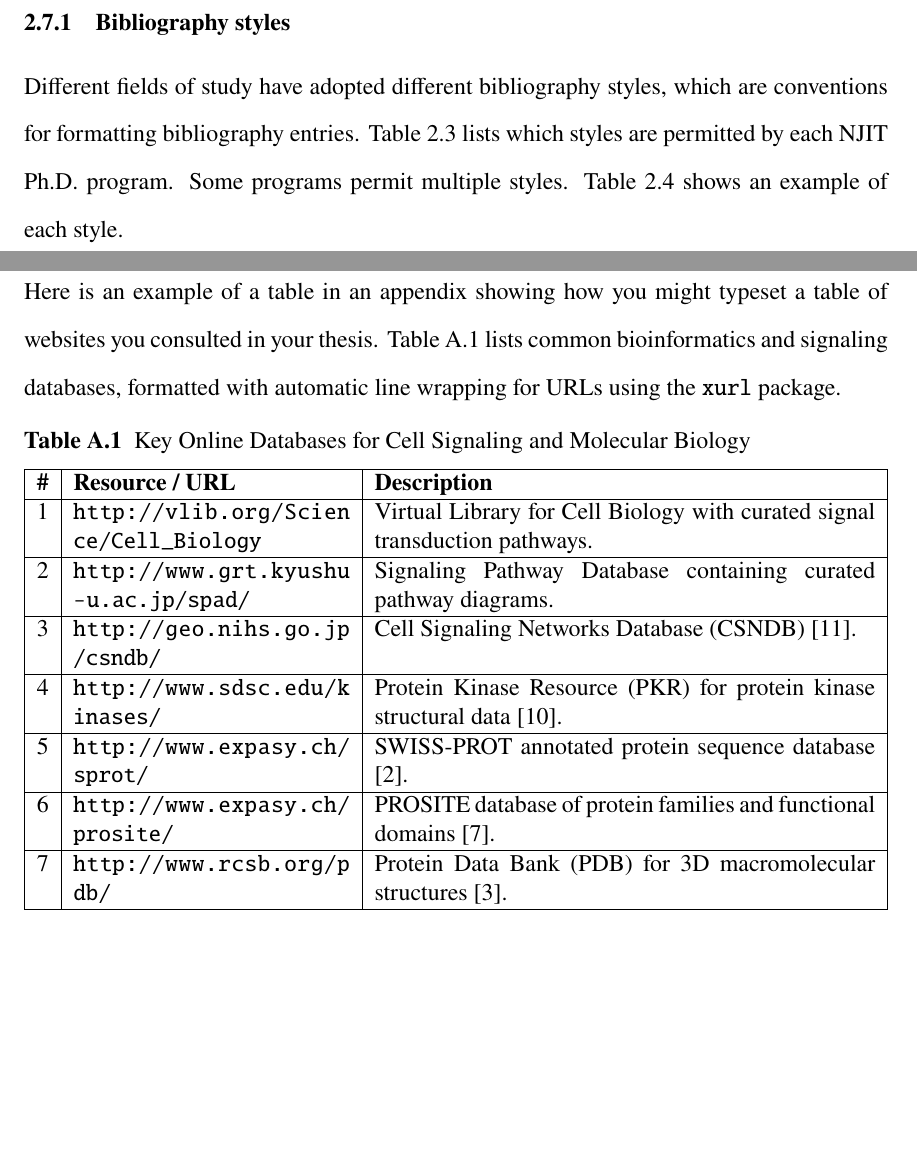
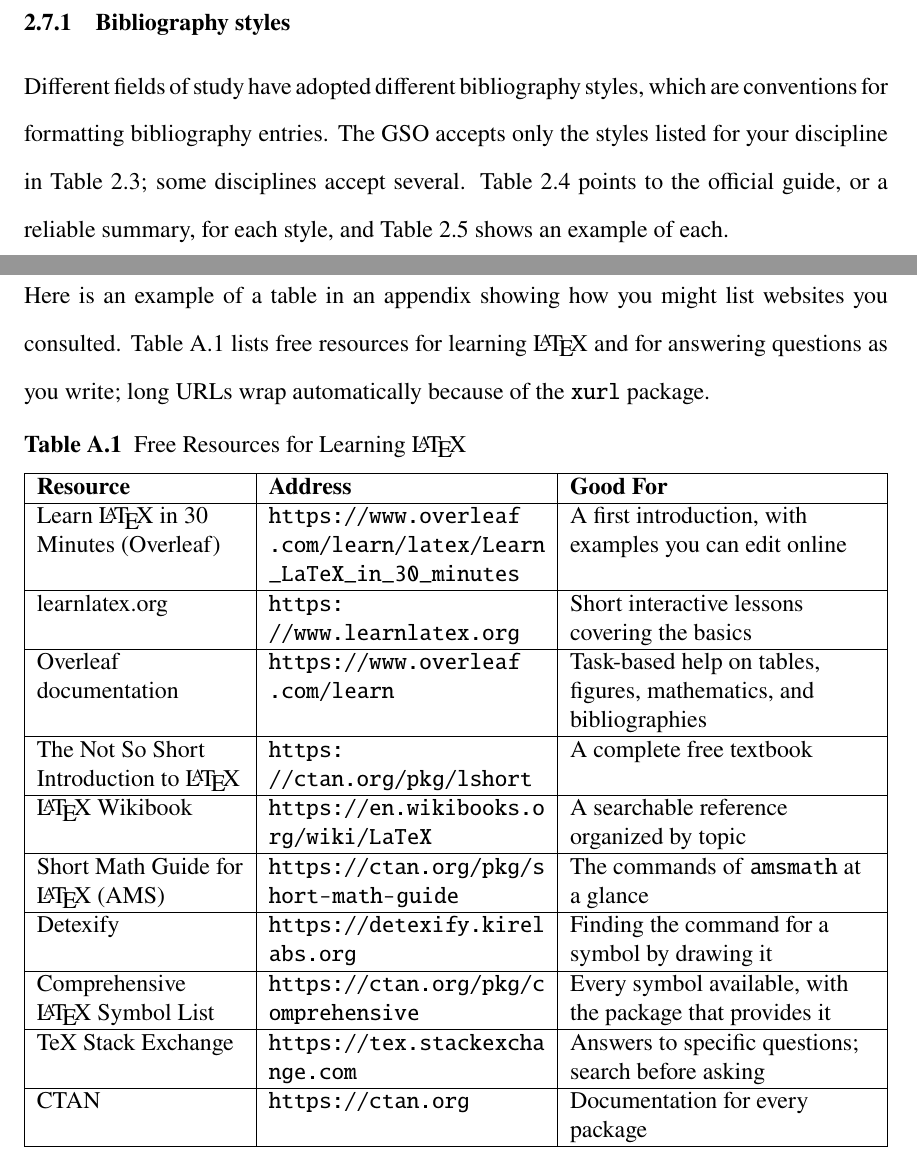
Before and after one commit to manroygood/NJIT-Thesis-Template, a LaTeX thesis (main.tex, which reads appendix-demo.tex, chapter2.tex): two parts of pages 32 and 39 of 45 before the commit and two parts of pages 32 and 40 of 46 after it, joined at a grey line, cut so that both start at the same text, the shorter picture padded with empty space. Compiled offline with pdfLaTeX.

Commit message:
Use the GSO's citation style list and add style guides and LaTeX resources
Replace the per-program citation table with the GSO's current list of
acceptable styles by discipline, add a table of guides for each style,
and replace the appendix's bioinformatics database table with free
LaTeX learning resources.

Co-Authored-By: Claude Opus 5.5 (1M context) <noreply@anthropic.com>
Claude-Session: https://claude.ai/code/session_01RYzRYCv2iLKumssEdo25RA

```diff
--- a/appendix-demo.tex
+++ b/appendix-demo.tex
@@ -35,30 +35,35 @@ Figures placed within the appendix also receive appropriate appendix numbering,
 \clearpage
 \section{Tables in an appendix}
 
-Here is an example of a table in an appendix showing how you might typeset a table of websites you consulted in your thesis.
-Table~\ref{table:WEBSITES} lists common bioinformatics and signaling databases, formatted with automatic line wrapping for URLs using the \texttt{xurl} package.
+Here is an example of a table in an appendix showing how you might list websites you consulted. Table~\ref{table:latexresources} lists free resources for learning \LaTeX\ and for answering questions as you write; long URLs wrap automatically because of the \texttt{xurl} package.
 
 \begin{table}[htbp]
 \centering
-\caption{Key Online Databases for Cell Signaling and Molecular Biology}
-\label{table:WEBSITES}
-\begin{tabularx}{\linewidth}{|c|p{0.32\linewidth}|X|}
+\caption{Free Resources for Learning \LaTeX}
+\label{table:latexresources}
+\begin{tabularx}{\linewidth}{|>{\raggedright\arraybackslash}p{0.24\linewidth}|>{\raggedright\arraybackslash}p{0.32\linewidth}|>{\raggedright\arraybackslash}X|}
 \hline
-\textbf{\#} & \textbf{Resource / URL} & \textbf{Description} \\
+\textbf{Resource} & \textbf{Address} & \textbf{Good For} \\
 \hline
-1 & \url{http://vlib.org/Science/Cell_Biology} & Virtual Library for Cell Biology with curated signal transduction pathways. \\
+Learn \LaTeX\ in 30 Minutes (Overleaf) & \url{https://www.overleaf.com/learn/latex/Learn_LaTeX_in_30_minutes} & A first introduction, with examples you can edit online \\
 \hline
-2 & \url{http://www.grt.kyushu-u.ac.jp/spad/} & Signaling Pathway Database containing curated pathway diagrams. \\
+learnlatex.org & \url{https://www.learnlatex.org} & Short interactive lessons covering the basics \\
 \hline
-3 & \url{http://geo.nihs.go.jp/csndb/} & Cell Signaling Networks Database (CSNDB) \cite{CSND:1999}. \\
+Overleaf documentation & \url{https://www.overleaf.com/learn} & Task-based help on tables, figures, mathematics, and bibliographies \\
 \hline
-4 & \url{http://www.sdsc.edu/kinases/} & Protein Kinase Resource (PKR) for protein kinase structural data \cite{PKR:1997}. \\
+The Not So Short Introduction to \LaTeX & \url{https://ctan.org/pkg/lshort} & A complete free textbook \\
 \hline
-5 & \url{http://www.expasy.ch/sprot/} & SWISS-PROT annotated protein sequence database \cite{BAIROCH:2000}. \\
+\LaTeX\ Wikibook & \url{https://en.wikibooks.org/wiki/LaTeX} & A searchable reference organized by topic \\
 \hline
-6 & \url{http://www.expasy.ch/prosite/} & PROSITE database of protein families and functional domains \cite{HOFMANN:1999}. \\
+Short Math Guide for \LaTeX\ (AMS) & \url{https://ctan.org/pkg/short-math-guide} & The commands of \texttt{amsmath} at a glance \\
 \hline
-7 & \url{http://www.rcsb.org/pdb/} & Protein Data Bank (PDB) for 3D macromolecular structures \cite{BERMAN:2000}. \\
+Detexify & \url{https://detexify.kirelabs.org} & Finding the command for a symbol by drawing it \\
+\hline
+Comprehensive \LaTeX\ Symbol List & \url{https://ctan.org/pkg/comprehensive} & Every symbol available, with the package that provides it \\
+\hline
+TeX Stack Exchange & \url{https://tex.stackexchange.com} & Answers to specific questions; search before asking \\
+\hline
+CTAN & \url{https://ctan.org} & Documentation for every package \\
 \hline
 \end{tabularx}
 \end{table}
--- a/chapter2.tex
+++ b/chapter2.tex
@@ -226,5 +226,5 @@ Most formatting problems in a bibliography come from the \texttt{.bib} file, not
 
 \subsection{Bibliography styles}
 
-Different fields of study have adopted different bibliography styles, which are conventions for formatting bibliography entries. Table~\ref{tab:phd-styles} lists which styles are permitted by each NJIT Ph.D. program. Some programs permit multiple styles. Table~\ref{tab:citation-styles} shows an example of each style.
+Different fields of study have adopted different bibliography styles, which are conventions for formatting bibliography entries. The GSO accepts only the styles listed for your discipline in Table~\ref{tab:phd-styles}; some disciplines accept several. Table~\ref{tab:style-resources} points to the official guide, or a reliable summary, for each style, and Table~\ref{tab:citation-styles} shows an example of each.
 
```
Also changed, not shown: chapter2.tex (51 more changed lines).
